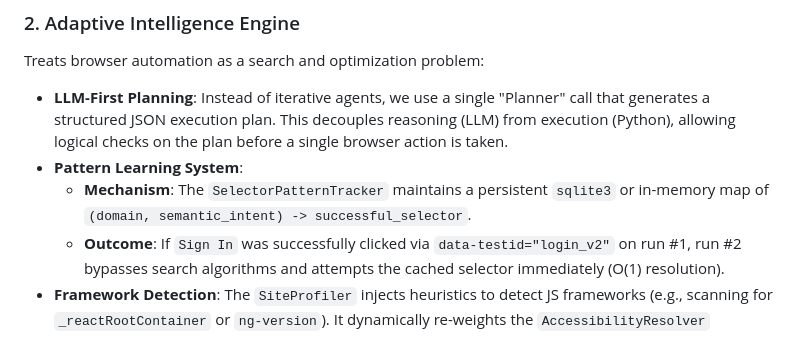
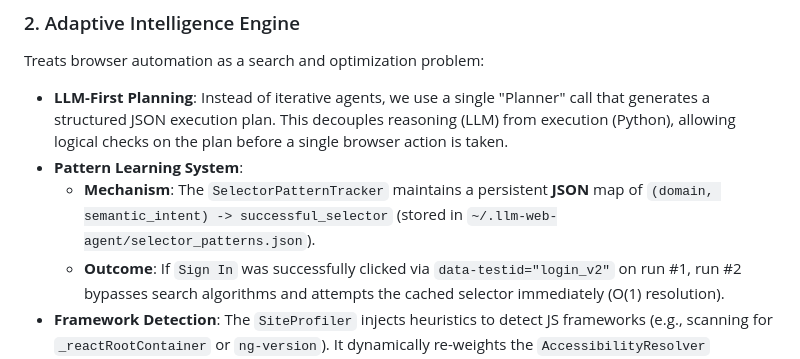
Before and after one commit to suhaibbinyounis/llm-web-agent, a Markdown page: README.md, the part around the change. GitHub-like rendering.

Commit message:
docs: Fix learning storage mechanism description in README
- Corrected sqlite3 reference to JSON file
- Specified storage location as ~/.llm-web-agent/selector_patterns.json

```diff
--- a/README.md
+++ b/README.md
@@ -75,7 +75,7 @@ Treats browser automation as a search and optimization problem:
 
 - **LLM-First Planning**: Instead of iterative agents, we use a single "Planner" call that generates a structured JSON execution plan. This decouples reasoning (LLM) from execution (Python), allowing logical checks on the plan before a single browser action is taken.
 - **Pattern Learning System**:
-  - **Mechanism**: The `SelectorPatternTracker` maintains a persistent `sqlite3` or in-memory map of `(domain, semantic_intent) -> successful_selector`.
+  - **Mechanism**: The `SelectorPatternTracker` maintains a persistent **JSON** map of `(domain, semantic_intent) -> successful_selector` (stored in `~/.llm-web-agent/selector_patterns.json`).
   - **Outcome**: If `Sign In` was successfully clicked via `data-testid="login_v2"` on run #1, run #2 bypasses search algorithms and attempts the cached selector immediately (O(1) resolution).
 - **Framework Detection**: The `SiteProfiler` injects heuristics to detect JS frameworks (e.g., scanning for `_reactRootContainer` or `ng-version`). It dynamically re-weights the `AccessibilityResolver` strategies (e.g., favoring `data-test` attributes for React apps vs `aria-label` for standard HTML).
 
```
